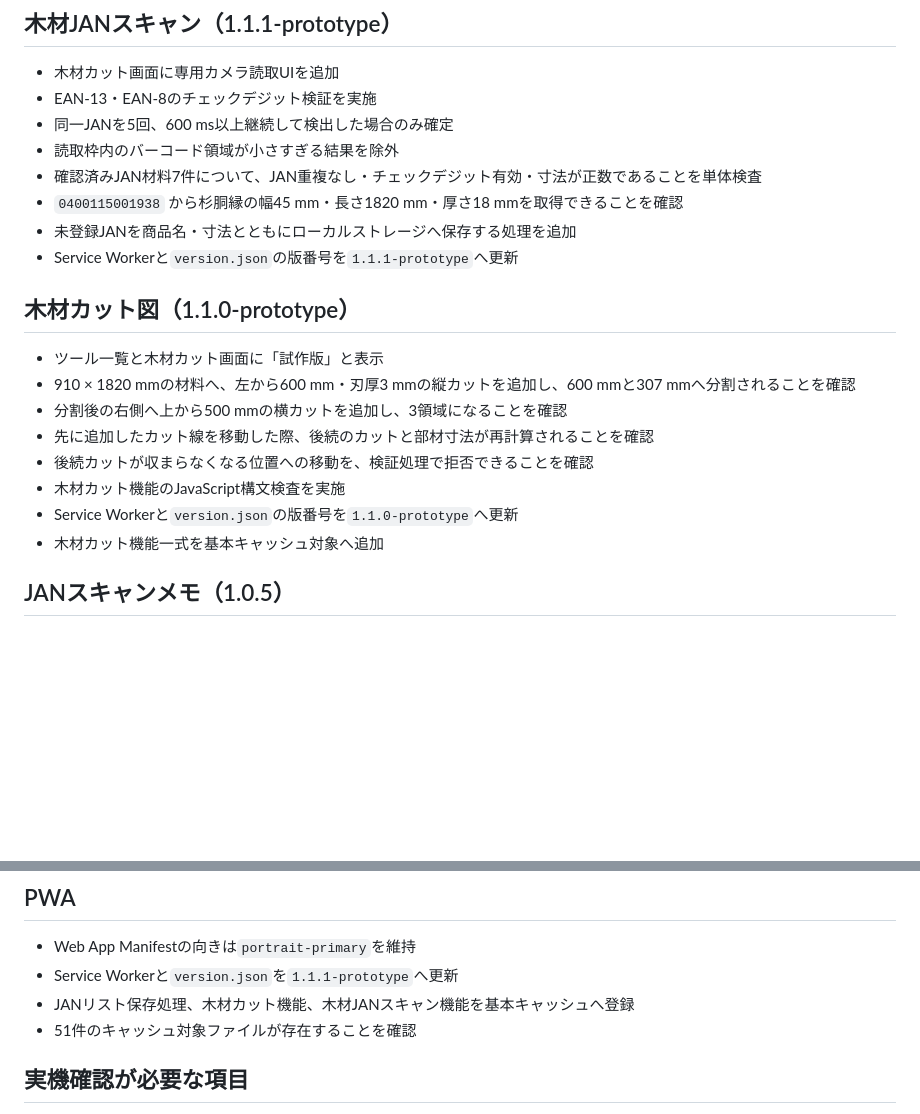
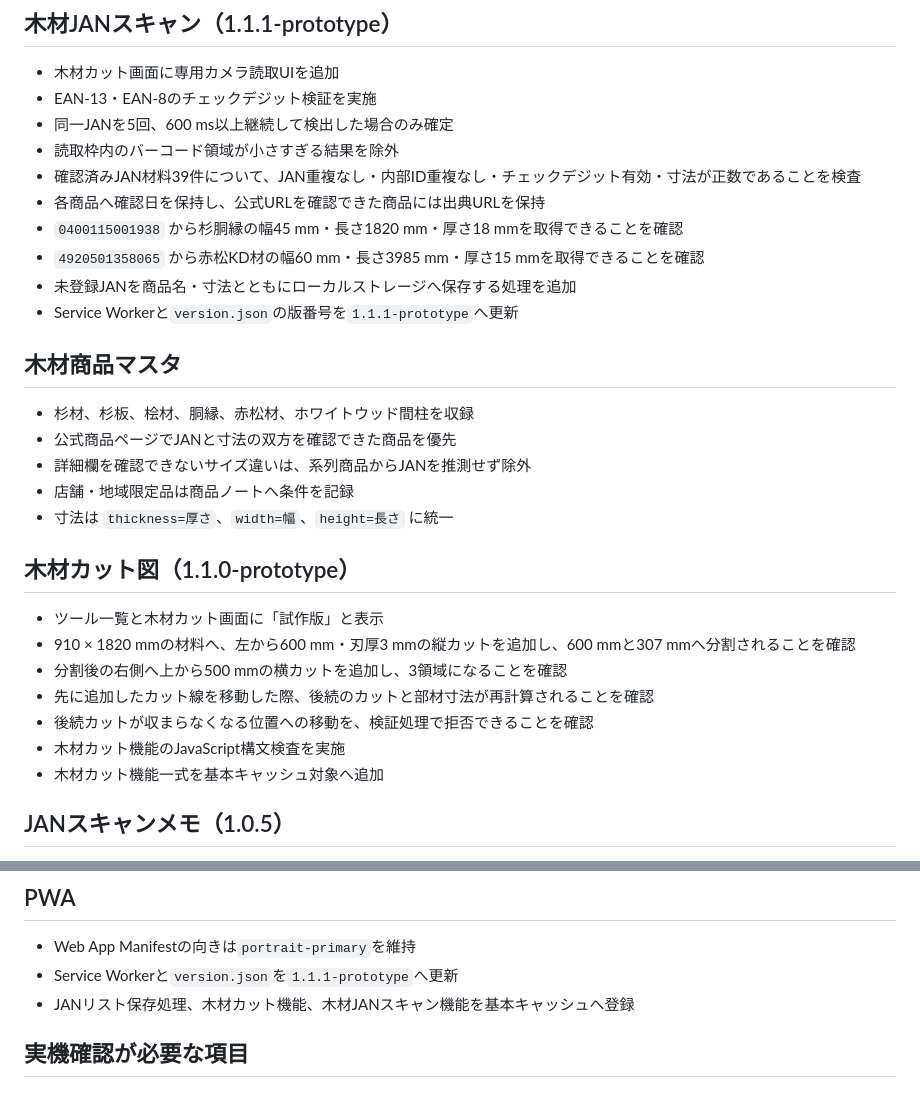
Before and after one commit to shinbowork2025-ops/tools, a Markdown page: TEST_REPORT.md, 2 parts joined by grey strips. Rendered like a GitHub page; blank space fills up the shorter version.

Commit message:
木材商品39件の検査記録へ更新

```diff
--- a/TEST_REPORT.md
+++ b/TEST_REPORT.md
@@ -8,10 +8,20 @@
 - EAN-13・EAN-8のチェックデジット検証を実施
 - 同一JANを5回、600 ms以上継続して検出した場合のみ確定
 - 読取枠内のバーコード領域が小さすぎる結果を除外
-- 確認済みJAN材料7件について、JAN重複なし・チェックデジット有効・寸法が正数であることを単体検査
+- 確認済みJAN材料39件について、JAN重複なし・内部ID重複なし・チェックデジット有効・寸法が正数であることを検査
+- 各商品へ確認日を保持し、公式URLを確認できた商品には出典URLを保持
 - `0400115001938` から杉胴縁の幅45 mm・長さ1820 mm・厚さ18 mmを取得できることを確認
+- `4920501358065` から赤松KD材の幅60 mm・長さ3985 mm・厚さ15 mmを取得できることを確認
 - 未登録JANを商品名・寸法とともにローカルストレージへ保存する処理を追加
 - Service Workerと`version.json`の版番号を`1.1.1-prototype`へ更新
+
+## 木材商品マスタ
+
+- 杉材、杉板、桧材、胴縁、赤松材、ホワイトウッド間柱を収録
+- 公式商品ページでJANと寸法の双方を確認できた商品を優先
+- 詳細欄を確認できないサイズ違いは、系列商品からJANを推測せず除外
+- 店舗・地域限定品は商品ノートへ条件を記録
+- 寸法は `thickness=厚さ`、`width=幅`、`height=長さ` に統一
 
 ## 木材カット図（1.1.0-prototype）
 
@@ -21,7 +31,6 @@
 - 先に追加したカット線を移動した際、後続のカットと部材寸法が再計算されることを確認
 - 後続カットが収まらなくなる位置への移動を、検証処理で拒否できることを確認
 - 木材カット機能のJavaScript構文検査を実施
-- Service Workerと`version.json`の版番号を`1.1.0-prototype`へ更新
 - 木材カット機能一式を基本キャッシュ対象へ追加
 
 ## JANスキャンメモ（1.0.5）
@@ -55,7 +64,6 @@
 - Web App Manifestの向きは`portrait-primary`を維持
 - Service Workerと`version.json`を`1.1.1-prototype`へ更新
 - JANリスト保存処理、木材カット機能、木材JANスキャン機能を基本キャッシュへ登録
-- 51件のキャッシュ対象ファイルが存在することを確認
 
 ## 実機確認が必要な項目
 
```
